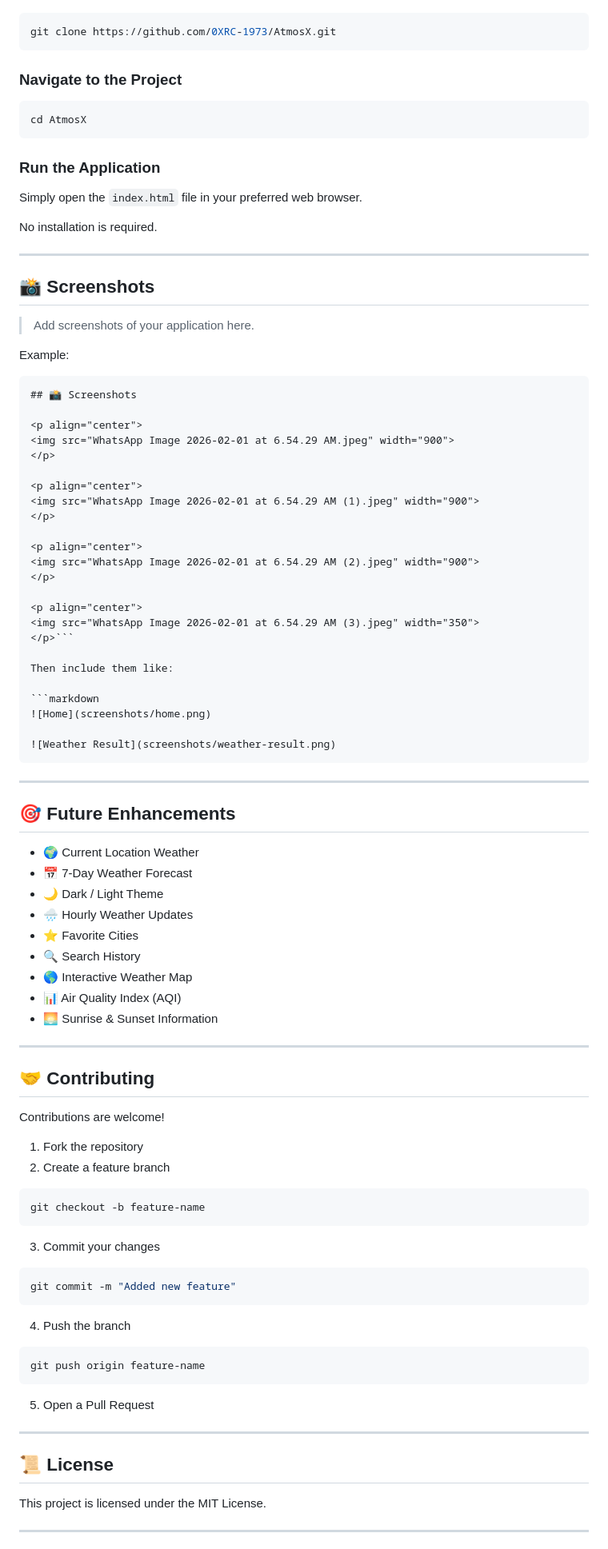
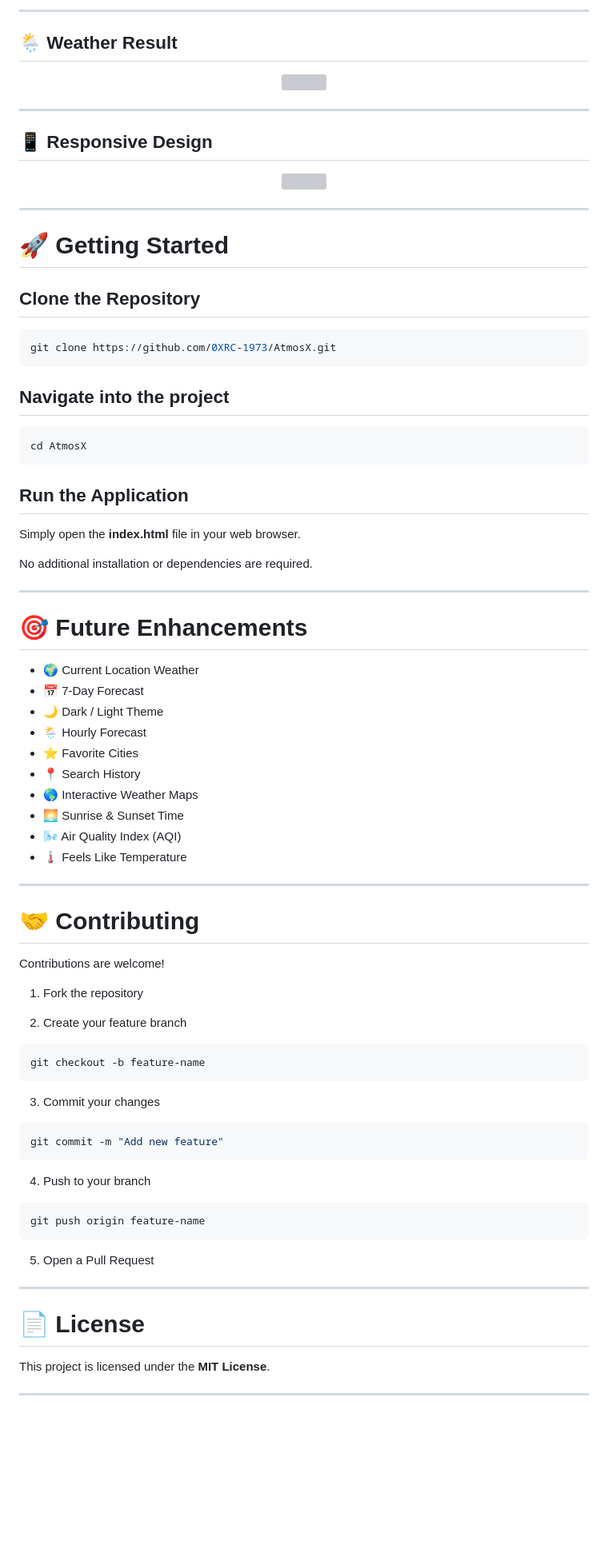
Before and after one commit to 0XRC-1973/AtmosX, a Markdown page: README.md, the part around one of its changes. Shown at 80% size. GitHub-like rendering; blank space fills up the shorter version; grey boxes are pictures that could not be loaded.

````diff
--- a/README.md
+++ b/README.md
@@ -69,77 +98,65 @@ AtmosX/
+---
+
+## 🌦️ Weather Result
+
+<p align="center">
+<img src="screenshots/weather-result.png" width="900">
+</p>
+
+---
+
+## 📱 Responsive Design
+
+<p align="center">
+<img src="screenshots/mobile-view.png" width="350">
+</p>
+
+---
+
+# 🚀 Getting Started
+
+## Clone the Repository
 
 ```bash
 git clone https://github.com/0XRC-1973/AtmosX.git
 ```
 
-### Navigate to the Project
+## Navigate into the project
 
 ```bash
 cd AtmosX
 ```
 
-### Run the Application
+## Run the Application
 
-Simply open the `index.html` file in your preferred web browser.
+Simply open the **index.html** file in your web browser.
 
-No installation is required.
+No additional installation or dependencies are required.
 
 ---
 
-## 📸 Screenshots
+# 🎯 Future Enhancements
 
-> Add screenshots of your application here.
-
-Example:
-
-```
-## 📸 Screenshots
-
-<p align="center">
-<img src="WhatsApp Image 2026-02-01 at 6.54.29 AM.jpeg" width="900">
-</p>
-
-<p align="center">
-<img src="WhatsApp Image 2026-02-01 at 6.54.29 AM (1).jpeg" width="900">
-</p>
-
-<p align="center">
-<img src="WhatsApp Image 2026-02-01 at 6.54.29 AM (2).jpeg" width="900">
-</p>
-
-<p align="center">
-<img src="WhatsApp Image 2026-02-01 at 6.54.29 AM (3).jpeg" width="350">
-</p>```
-
-Then include them like:
-
-```markdown
-![Home](screenshots/home.png)
-
-![Weather Result](screenshots/weather-result.png)
-```
+- 🌍 Current Location Weather
+- 📅 7-Day Forecast
+- 🌙 Dark / Light Theme
+- 🌦️ Hourly Forecast
+- ⭐ Favorite Cities
+- 📍 Search History
+- 🌎 Interactive Weather Maps
+- 🌅 Sunrise & Sunset Time
+- 🌬️ Air Quality Index (AQI)
+- 🌡️ Feels Like Temperature
 
 ---
 
-## 🎯 Future Enhancements
-
-- 🌍 Current Location Weather
-- 📅 7-Day Weather Forecast
-- 🌙 Dark / Light Theme
-- 🌧️ Hourly Weather Updates
-- ⭐ Favorite Cities
-- 🔍 Search History
-- 🌎 Interactive Weather Map
-- 📊 Air Quality Index (AQI)
-- 🌅 Sunrise & Sunset Information
-
----
-
-## 🤝 Contributing
+# 🤝 Contributing
 
 Contributions are welcome!
 
 1. Fork the repository
-2. Create a feature branch
+
+2. Create your feature branch
 
 ```bash
 git checkout -b feature-name
@@ -148,10 +165,10 @@ git checkout -b feature-name
 3. Commit your changes
 
 ```bash
-git commit -m "Added new feature"
+git commit -m "Add new feature"
 ```
 
-4. Push the branch
+4. Push to your branch
 
 ```bash
 git push origin feature-name
@@ -161,9 +178,9 @@ git push origin feature-name
 
 ---
 
-## 📜 License
+# 📄 License
 
-This project is licensed under the MIT License.
+This project is licensed under the **MIT License**.
 
 ---
 
````
Also changed, not shown: other parts of README.md (+78 -42 lines).
